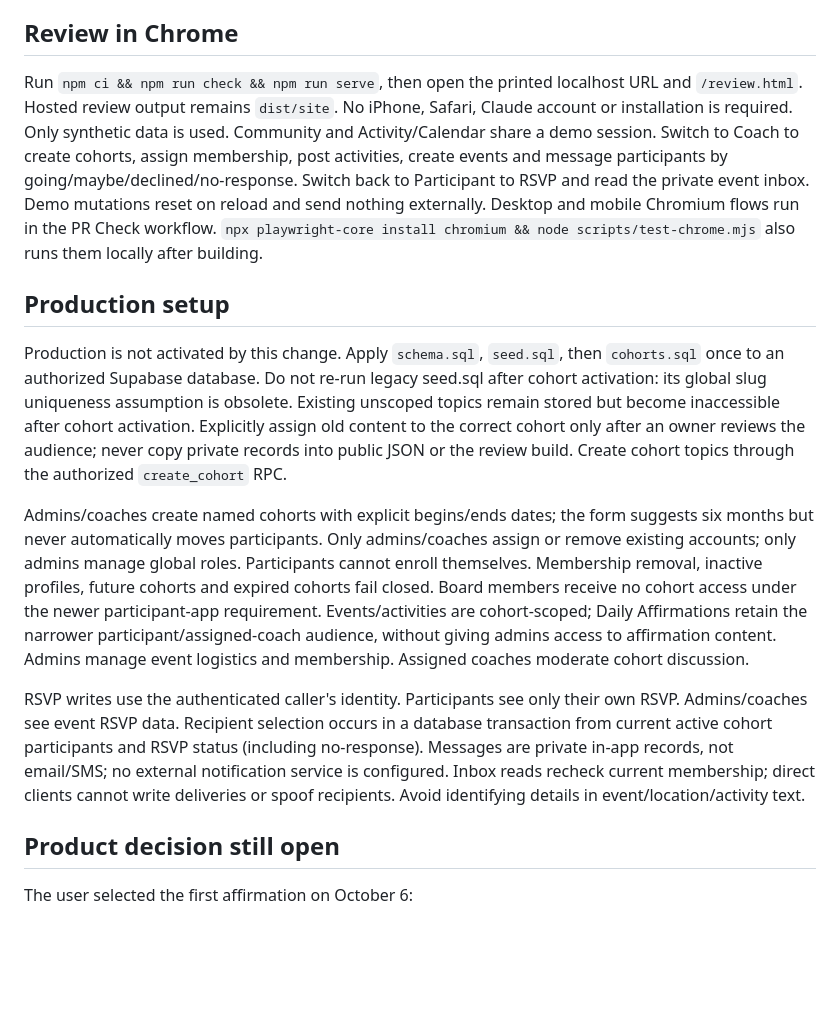
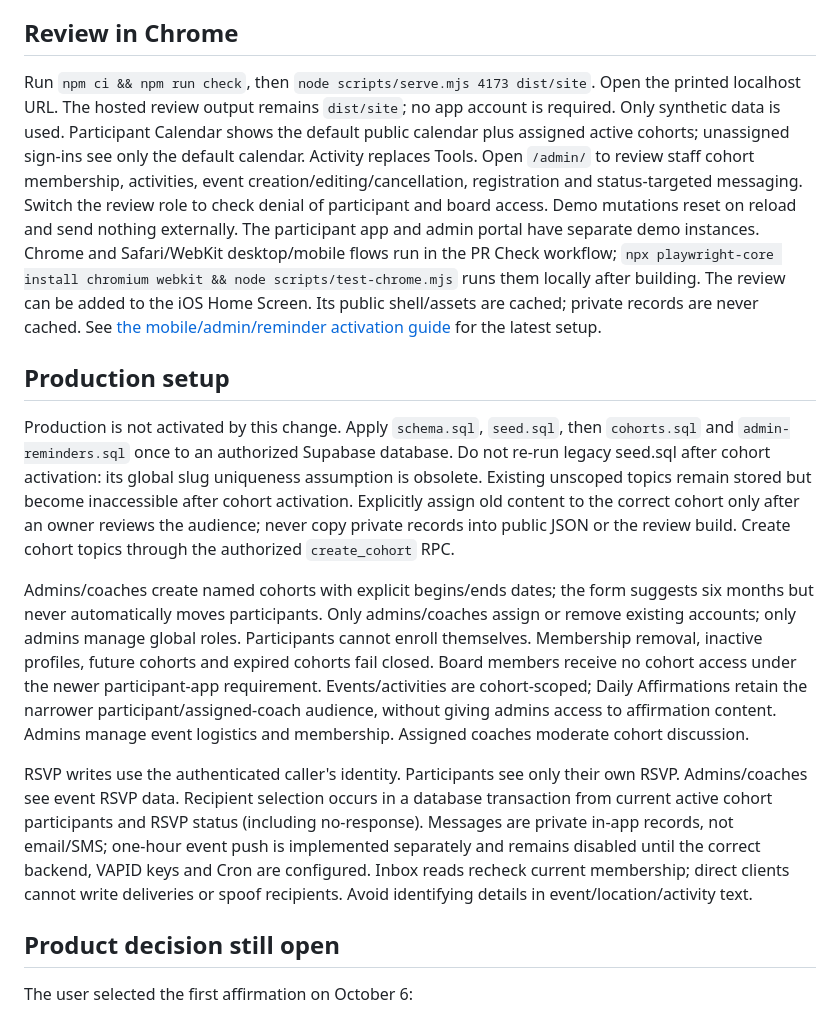
Before and after one commit to Gnoscenti/oti-recovery-app, a Markdown page: docs/OCTOBER-2-REVIEW.md, the part around the change. Rendered like a GitHub page; blank space fills up the shorter version.

```diff
--- a/docs/OCTOBER-2-REVIEW.md
+++ b/docs/OCTOBER-2-REVIEW.md
@@ -5,15 +5,15 @@ Source: Gmail thread 1a0fe2d970d969f6, Julie's October 2 Chrome request and Gigi
 
 ## Review in Chrome
 
-Run `npm ci && npm run check && npm run serve`, then open the printed localhost URL and `/review.html`. Hosted review output remains `dist/site`. No iPhone, Safari, Claude account or installation is required. Only synthetic data is used. Community and Activity/Calendar share a demo session. Switch to Coach to create cohorts, assign membership, post activities, create events and message participants by going/maybe/declined/no-response. Switch back to Participant to RSVP and read the private event inbox. Demo mutations reset on reload and send nothing externally. Desktop and mobile Chromium flows run in the PR Check workflow. `npx playwright-core install chromium && node scripts/test-chrome.mjs` also runs them locally after building.
+Run `npm ci && npm run check`, then `node scripts/serve.mjs 4173 dist/site`. Open the printed localhost URL. The hosted review output remains `dist/site`; no app account is required. Only synthetic data is used. Participant Calendar shows the default public calendar plus assigned active cohorts; unassigned sign-ins see only the default calendar. Activity replaces Tools. Open `/admin/` to review staff cohort membership, activities, event creation/editing/cancellation, registration and status-targeted messaging. Switch the review role to check denial of participant and board access. Demo mutations reset on reload and send nothing externally. The participant app and admin portal have separate demo instances. Chrome and Safari/WebKit desktop/mobile flows run in the PR Check workflow; `npx playwright-core install chromium webkit && node scripts/test-chrome.mjs` runs them locally after building. The review can be added to the iOS Home Screen. Its public shell/assets are cached; private records are never cached. See [the mobile/admin/reminder activation guide](ADMIN-MOBILE-REMINDERS.md) for the latest setup.
 
 ## Production setup
 
-Production is not activated by this change. Apply `schema.sql`, `seed.sql`, then `cohorts.sql` once to an authorized Supabase database. Do not re-run legacy seed.sql after cohort activation: its global slug uniqueness assumption is obsolete. Existing unscoped topics remain stored but become inaccessible after cohort activation. Explicitly assign old content to the correct cohort only after an owner reviews the audience; never copy private records into public JSON or the review build. Create cohort topics through the authorized `create_cohort` RPC.
+Production is not activated by this change. Apply `schema.sql`, `seed.sql`, then `cohorts.sql` and `admin-reminders.sql` once to an authorized Supabase database. Do not re-run legacy seed.sql after cohort activation: its global slug uniqueness assumption is obsolete. Existing unscoped topics remain stored but become inaccessible after cohort activation. Explicitly assign old content to the correct cohort only after an owner reviews the audience; never copy private records into public JSON or the review build. Create cohort topics through the authorized `create_cohort` RPC.
 
 Admins/coaches create named cohorts with explicit begins/ends dates; the form suggests six months but never automatically moves participants. Only admins/coaches assign or remove existing accounts; only admins manage global roles. Participants cannot enroll themselves. Membership removal, inactive profiles, future cohorts and expired cohorts fail closed. Board members receive no cohort access under the newer participant-app requirement. Events/activities are cohort-scoped; Daily Affirmations retain the narrower participant/assigned-coach audience, without giving admins access to affirmation content. Admins manage event logistics and membership. Assigned coaches moderate cohort discussion.
 
-RSVP writes use the authenticated caller's identity. Participants see only their own RSVP. Admins/coaches see event RSVP data. Recipient selection occurs in a database transaction from current active cohort participants and RSVP status (including no-response). Messages are private in-app records, not email/SMS; no external notification service is configured. Inbox reads recheck current membership; direct clients cannot write deliveries or spoof recipients. Avoid identifying details in event/location/activity text.
+RSVP writes use the authenticated caller's identity. Participants see only their own RSVP. Admins/coaches see event RSVP data. Recipient selection occurs in a database transaction from current active cohort participants and RSVP status (including no-response). Messages are private in-app records, not email/SMS; one-hour event push is implemented separately and remains disabled until the correct backend, VAPID keys and Cron are configured. Inbox reads recheck current membership; direct clients cannot write deliveries or spoof recipients. Avoid identifying details in event/location/activity text.
 
 ## Product decision still open
 
```
Also changed, not shown: README.md (+6 -6 lines).
